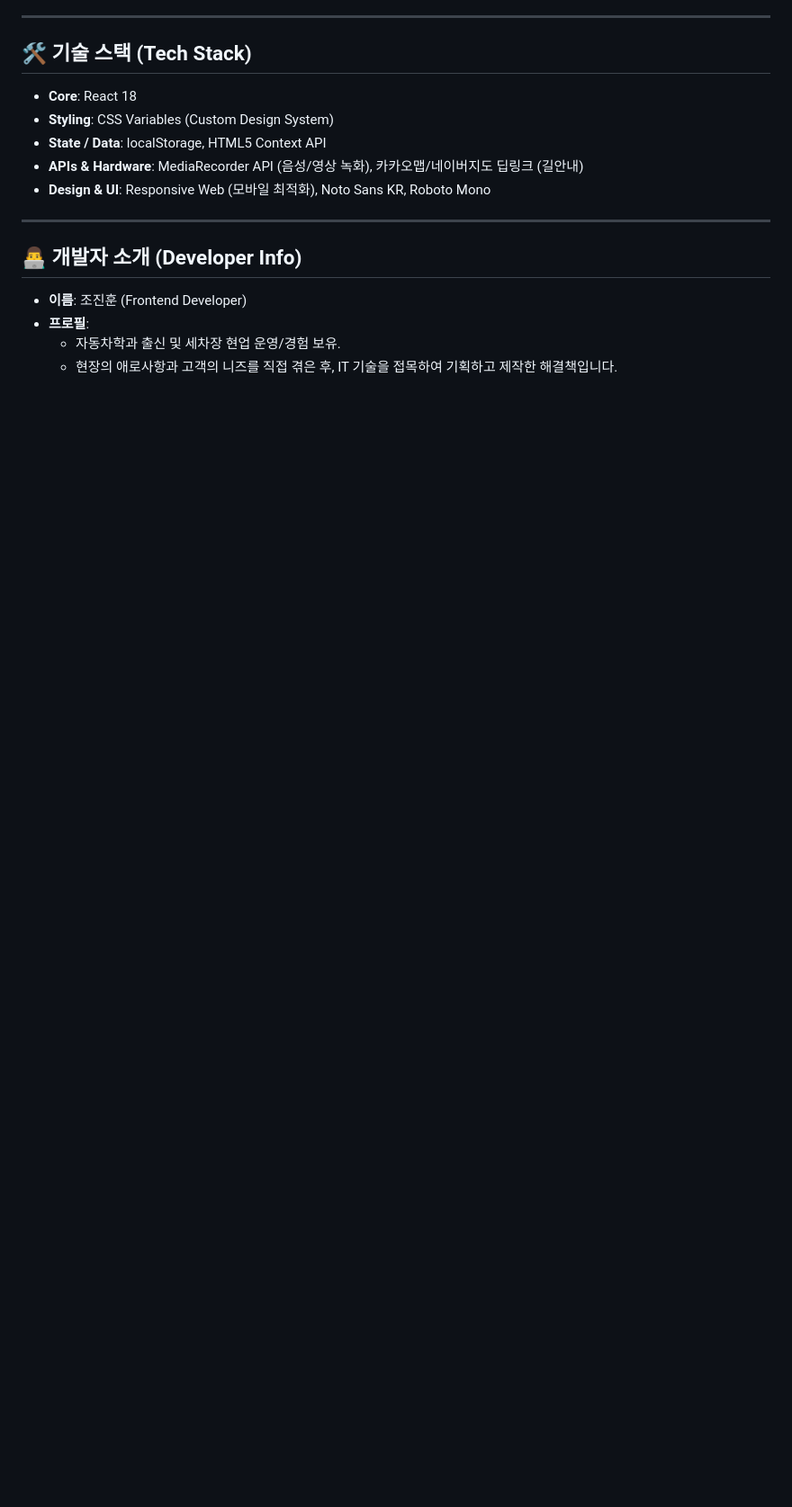
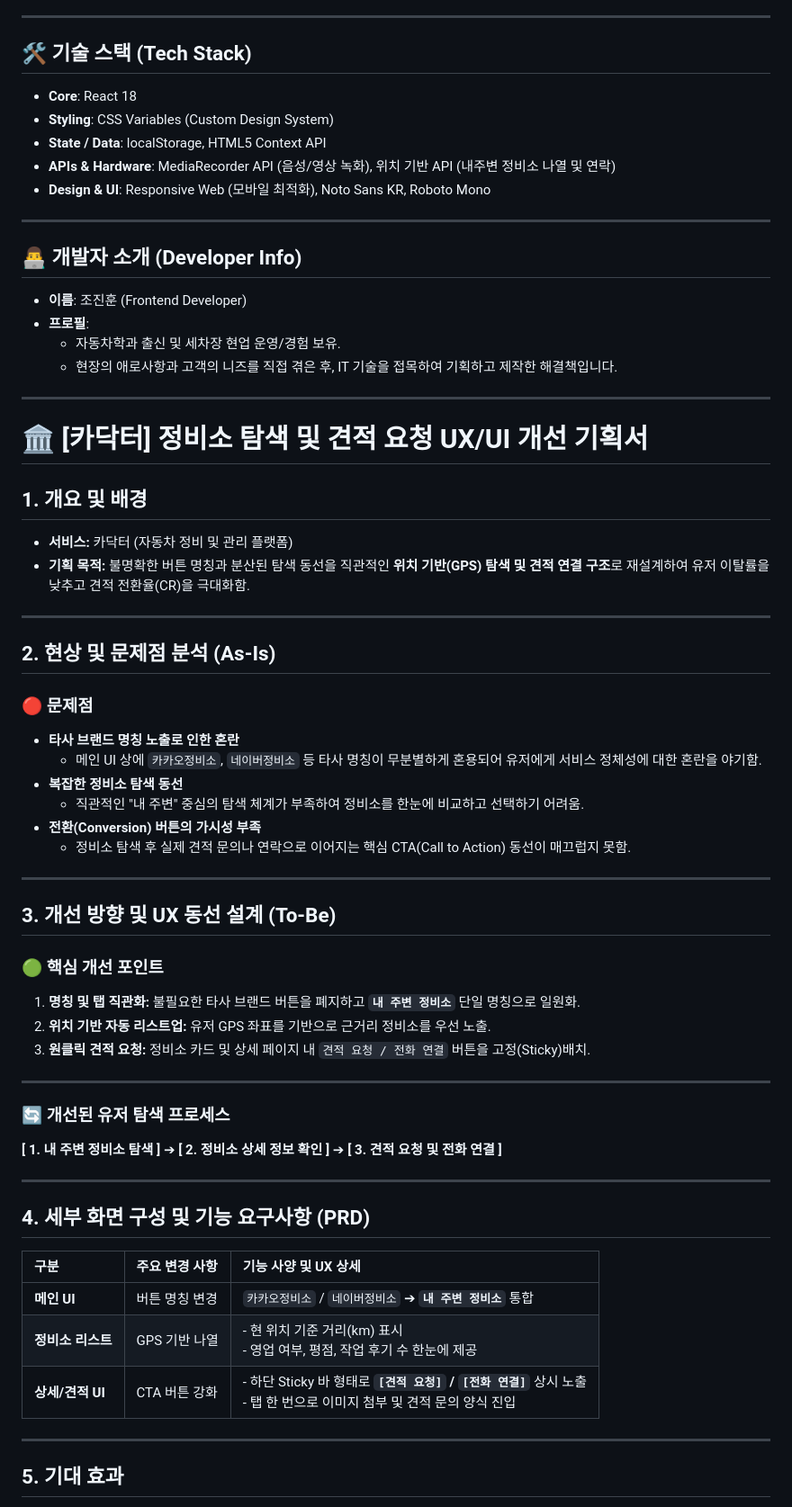
Before and after one commit to wlsgns9607-blip/carpo, a Markdown page: README.md, the part around one of its changes. Shown at 90% size. Rendered like a GitHub page; blank space fills up the shorter version.

```diff
--- a/README.md
+++ b/README.md
@@ -118,7 +118,7 @@ graph LR
 *   **Core**: React 18
 *   **Styling**: CSS Variables (Custom Design System)
 *   **State / Data**: localStorage, HTML5 Context API
-*   **APIs & Hardware**: MediaRecorder API (음성/영상 녹화), 카카오맵/네이버지도 딥링크 (길안내)
+*   **APIs & Hardware**: MediaRecorder API (음성/영상 녹화), 위치 기반 API (내주변 정비소 나열 및 연락)
 *   **Design & UI**: Responsive Web (모바일 최적화), Noto Sans KR, Roboto Mono
 
 ---
@@ -128,3 +128,53 @@ graph LR
 *   **프로필**:
     *   자동차학과 출신 및 세차장 현업 운영/경험 보유.
     *   현장의 애로사항과 고객의 니즈를 직접 겪은 후, IT 기술을 접목하여 기획하고 제작한 해결책입니다.
+
+---
+
+# 🏛️ [카닥터] 정비소 탐색 및 견적 요청 UX/UI 개선 기획서
+
+## 1. 개요 및 배경
+* **서비스:** 카닥터 (자동차 정비 및 관리 플랫폼)
+* **기획 목적:** 불명확한 버튼 명칭과 분산된 탐색 동선을 직관적인 **위치 기반(GPS) 탐색 및 견적 연결 구조**로 재설계하여 유저 이탈률을 낮추고 견적 전환율(CR)을 극대화함.
+
+---
+
+## 2. 현상 및 문제점 분석 (As-Is)
+
+### 🔴 문제점
+* **타사 브랜드 명칭 노출로 인한 혼란**
+  * 메인 UI 상에 `카카오정비소`, `네이버정비소` 등 타사 명칭이 무분별하게 혼용되어 유저에게 서비스 정체성에 대한 혼란을 야기함.
+* **복잡한 정비소 탐색 동선**
+  * 직관적인 "내 주변" 중심의 탐색 체계가 부족하여 정비소를 한눈에 비교하고 선택하기 어려움.
+* **전환(Conversion) 버튼의 가시성 부족**
+  * 정비소 탐색 후 실제 견적 문의나 연락으로 이어지는 핵심 CTA(Call to Action) 동선이 매끄럽지 못함.
+
+---
+
+## 3. 개선 방향 및 UX 동선 설계 (To-Be)
+
+### 🟢 핵심 개선 포인트
+1. **명칭 및 탭 직관화:** 불필요한 타사 브랜드 버튼을 폐지하고 **`내 주변 정비소`** 단일 명칭으로 일원화.
+2. **위치 기반 자동 리스트업:** 유저 GPS 좌표를 기반으로 근거리 정비소를 우선 노출.
+3. **원클릭 견적 요청:** 정비소 카드 및 상세 페이지 내 `견적 요청 / 전화 연결` 버튼을 고정(Sticky)배치.
+
+---
+
+### 🔄 개선된 유저 탐색 프로세스
+
+**[ 1. 내 주변 정비소 탐색 ]** ➔ **[ 2. 정비소 상세 정보 확인 ]** ➔ **[ 3. 견적 요청 및 전화 연결 ]**
+
+---
+
+## 4. 세부 화면 구성 및 기능 요구사항 (PRD)
+
+| 구분 | 주요 변경 사항 | 기능 사양 및 UX 상세 |
+| :--- | :--- | :--- |
+| **메인 UI** | 버튼 명칭 변경 | `카카오정비소` / `네이버정비소` ➔ **`내 주변 정비소`** 통합 |
+| **정비소 리스트** | GPS 기반 나열 | - 현 위치 기준 거리(km) 표시<br>- 영업 여부, 평점, 작업 후기 수 한눈에 제공 |
+| **상세/견적 UI** | CTA 버튼 강화 | - 하단 Sticky 바 형태로 **`[견적 요청]` / `[전화 연결]`** 상시 노출<br>- 탭 한 번으로 이미지 첨부 및 견적 문의 양식 진입 |
+
+---
+
+## 5. 기대 효과
+
```
Also changed, not shown: other parts of README.md (+45 -1 lines).
